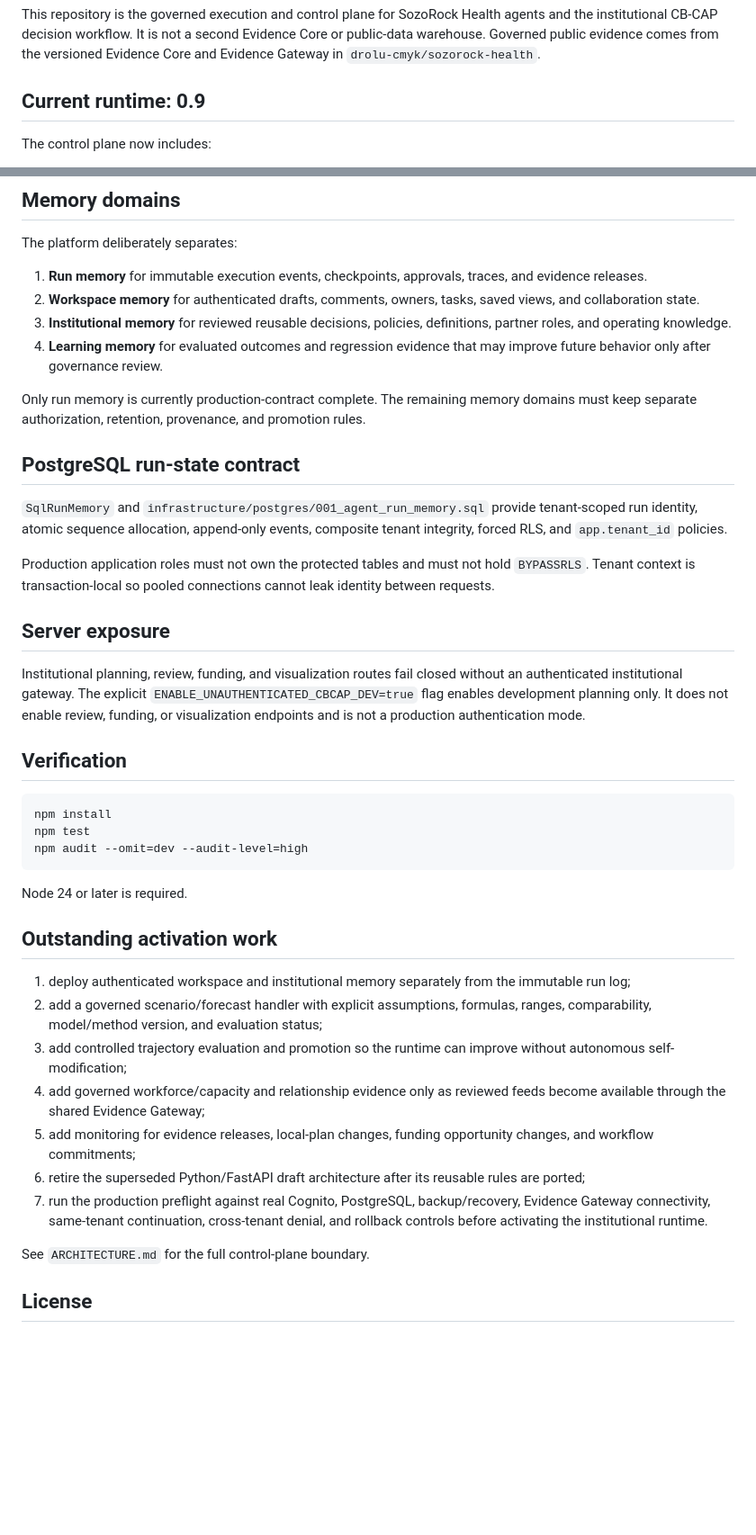
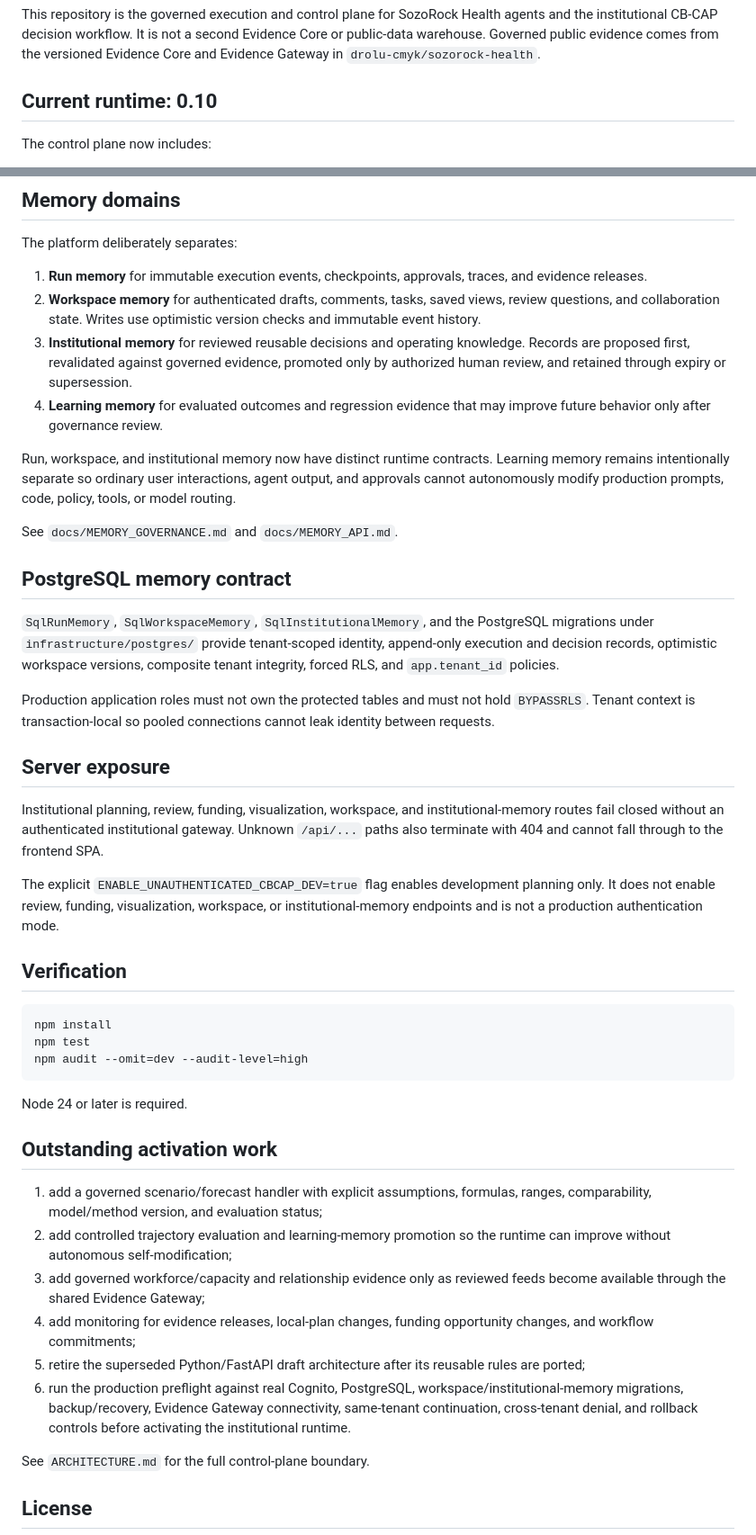
Before and after one commit to drolu-cmyk/sozorock-health-agentic, a Markdown page: README.md, 2 parts joined by grey strips. Shown at 90% size. GitHub-like rendering; blank space fills up the shorter version.

Commit message:
Document governed memory runtime accurately

```diff
--- a/README.md
+++ b/README.md
@@ -2,7 +2,7 @@
 
 This repository is the governed execution and control plane for SozoRock Health agents and the institutional CB-CAP decision workflow. It is not a second Evidence Core or public-data warehouse. Governed public evidence comes from the versioned Evidence Core and Evidence Gateway in `drolu-cmyk/sozorock-health`.
 
-## Current runtime: 0.9
+## Current runtime: 0.10
 
 The control plane now includes:
 
@@ -99,21 +101,25 @@ Every specification includes a simpler fallback, mobile behavior, accessibility,
 The platform deliberately separates:
 
 1. **Run memory** for immutable execution events, checkpoints, approvals, traces, and evidence releases.
-2. **Workspace memory** for authenticated drafts, comments, owners, tasks, saved views, and collaboration state.
-3. **Institutional memory** for reviewed reusable decisions, policies, definitions, partner roles, and operating knowledge.
+2. **Workspace memory** for authenticated drafts, comments, tasks, saved views, review questions, and collaboration state. Writes use optimistic version checks and immutable event history.
+3. **Institutional memory** for reviewed reusable decisions and operating knowledge. Records are proposed first, revalidated against governed evidence, promoted only by authorized human review, and retained through expiry or supersession.
 4. **Learning memory** for evaluated outcomes and regression evidence that may improve future behavior only after governance review.
 
-Only run memory is currently production-contract complete. The remaining memory domains must keep separate authorization, retention, provenance, and promotion rules.
+Run, workspace, and institutional memory now have distinct runtime contracts. Learning memory remains intentionally separate so ordinary user interactions, agent output, and approvals cannot autonomously modify production prompts, code, policy, tools, or model routing.
 
-## PostgreSQL run-state contract
+See `docs/MEMORY_GOVERNANCE.md` and `docs/MEMORY_API.md`.
 
-`SqlRunMemory` and `infrastructure/postgres/001_agent_run_memory.sql` provide tenant-scoped run identity, atomic sequence allocation, append-only events, composite tenant integrity, forced RLS, and `app.tenant_id` policies.
+## PostgreSQL memory contract
+
+`SqlRunMemory`, `SqlWorkspaceMemory`, `SqlInstitutionalMemory`, and the PostgreSQL migrations under `infrastructure/postgres/` provide tenant-scoped identity, append-only execution and decision records, optimistic workspace versions, composite tenant integrity, forced RLS, and `app.tenant_id` policies.
 
 Production application roles must not own the protected tables and must not hold `BYPASSRLS`. Tenant context is transaction-local so pooled connections cannot leak identity between requests.
 
 ## Server exposure
 
-Institutional planning, review, funding, and visualization routes fail closed without an authenticated institutional gateway. The explicit `ENABLE_UNAUTHENTICATED_CBCAP_DEV=true` flag enables development planning only. It does not enable review, funding, or visualization endpoints and is not a production authentication mode.
+Institutional planning, review, funding, visualization, workspace, and institutional-memory routes fail closed without an authenticated institutional gateway. Unknown `/api/...` paths also terminate with 404 and cannot fall through to the frontend SPA.
+
+The explicit `ENABLE_UNAUTHENTICATED_CBCAP_DEV=true` flag enables development planning only. It does not enable review, funding, visualization, workspace, or institutional-memory endpoints and is not a production authentication mode.
 
 ## Verification
 
@@ -127,13 +133,12 @@ Node 24 or later is required.
 
 ## Outstanding activation work
 
-1. deploy authenticated workspace and institutional memory separately from the immutable run log;
-2. add a governed scenario/forecast handler with explicit assumptions, formulas, ranges, comparability, model/method version, and evaluation status;
-3. add controlled trajectory evaluation and promotion so the runtime can improve without autonomous self-modification;
-4. add governed workforce/capacity and relationship evidence only as reviewed feeds become available through the shared Evidence Gateway;
-5. add monitoring for evidence releases, local-plan changes, funding opportunity changes, and workflow commitments;
-6. retire the superseded Python/FastAPI draft architecture after its reusable rules are ported;
-7. run the production preflight against real Cognito, PostgreSQL, backup/recovery, Evidence Gateway connectivity, same-tenant continuation, cross-tenant denial, and rollback controls before activating the institutional runtime.
+1. add a governed scenario/forecast handler with explicit assumptions, formulas, ranges, comparability, model/method version, and evaluation status;
+2. add controlled trajectory evaluation and learning-memory promotion so the runtime can improve without autonomous self-modification;
+3. add governed workforce/capacity and relationship evidence only as reviewed feeds become available through the shared Evidence Gateway;
+4. add monitoring for evidence releases, local-plan changes, funding opportunity changes, and workflow commitments;
+5. retire the superseded Python/FastAPI draft architecture after its reusable rules are ported;
+6. run the production preflight against real Cognito, PostgreSQL, workspace/institutional-memory migrations, backup/recovery, Evidence Gateway connectivity, same-tenant continuation, cross-tenant denial, and rollback controls before activating the institutional runtime.
 
 See `ARCHITECTURE.md` for the full control-plane boundary.
 
```
Also changed, not shown: other parts of README.md (+2 -0 lines).
